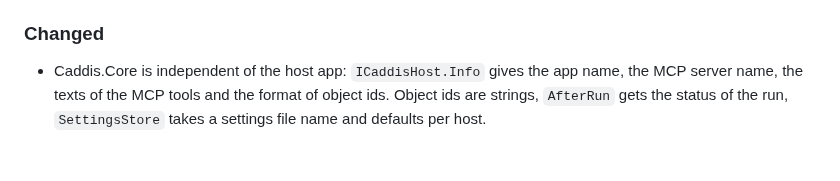
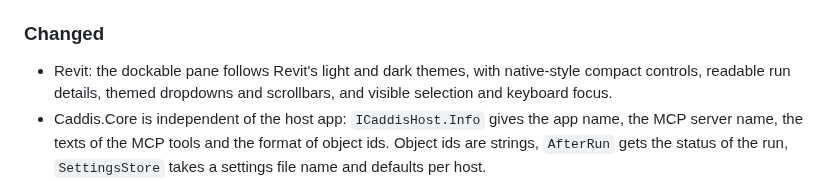
Before and after one commit to goswinr/Caddis, a Markdown page: CHANGELOG.md, the part around the change. GitHub-like rendering; blank space fills up the shorter version.

```diff
--- a/CHANGELOG.md
+++ b/CHANGELOG.md
@@ -30,6 +30,7 @@ and this project adheres to [Semantic Versioning](https://semver.org/spec/v2.0.0
 - Runs have `started`: a run still waiting for the host app says in MCP that it has not started yet.
 
 ### Changed
+- Revit: the dockable pane follows Revit's light and dark themes, with native-style compact controls, readable run details, themed dropdowns and scrollbars, and visible selection and keyboard focus.
 - Caddis.Core is independent of the host app: `ICaddisHost.Info` gives the app name, the MCP server name, the texts of the MCP tools and the format of object ids. Object ids are strings, `AfterRun` gets the status of the run, `SettingsStore` takes a settings file name and defaults per host.
 - Caddis.Core targets net8.0 for Rhino 8 (FSharp.Compiler.Service 43.8.403, FSharp.Core 8.0.403) and net10.0 for Revit (FSharp.Compiler.Service 43.12.401, FSharp.Core 10.1.401). The resolver for values of earlier runs also matches the `FSI-ASSEMBLY-MULTI` assemblies of FCS 43.12.
 - `caddis_export` and `POST /export` start a run of kind `export`, like `caddis_eval`: it returns `running` after `waitMs` (MCP default 50 s) and `caddis_get_run` returns its files. It takes the one run slot, so other runs get 409 meanwhile, and it can't be cancelled.
```
Also changed, not shown: Caddis.Revit/README.md (added, +24 -0 lines), README.md (+3 -0 lines), Caddis.Revit/Docs/panel-dark.png (added), Caddis.Revit/Docs/panel-light.png (added), 5 other files.
